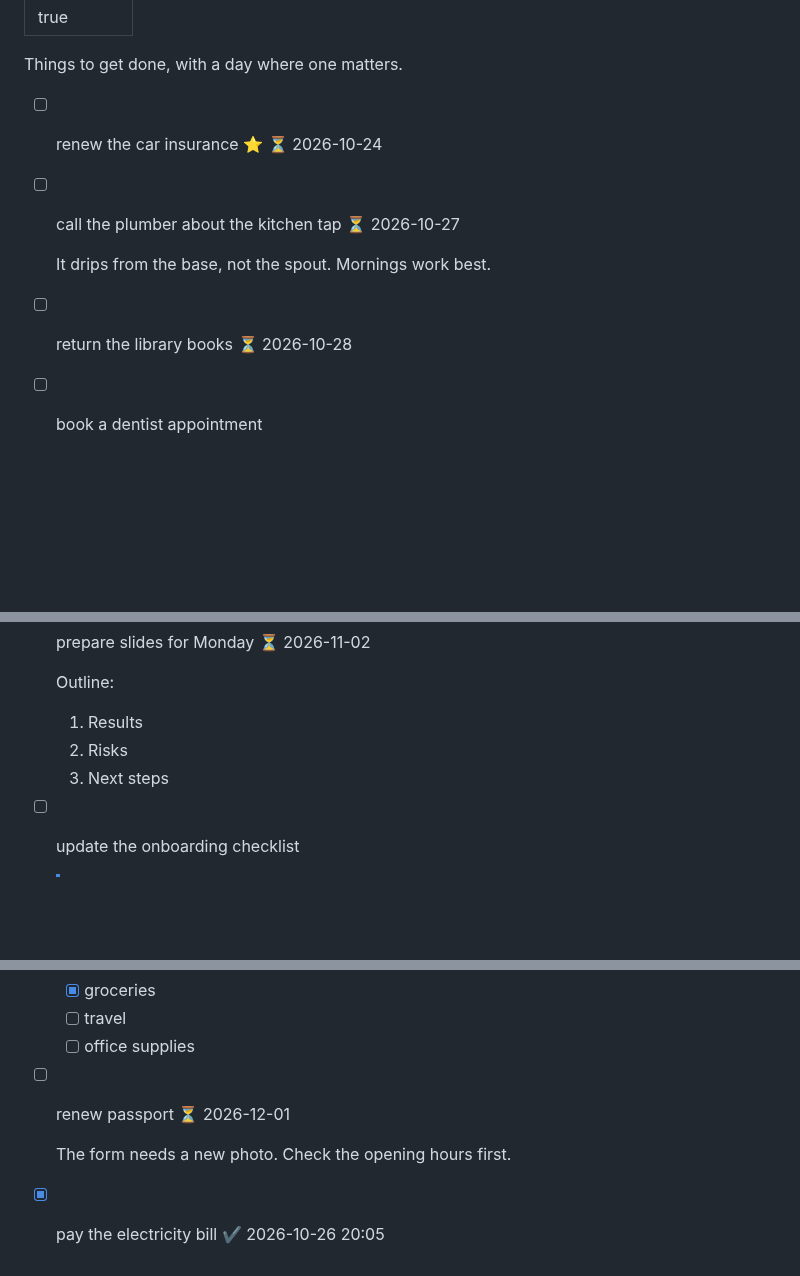
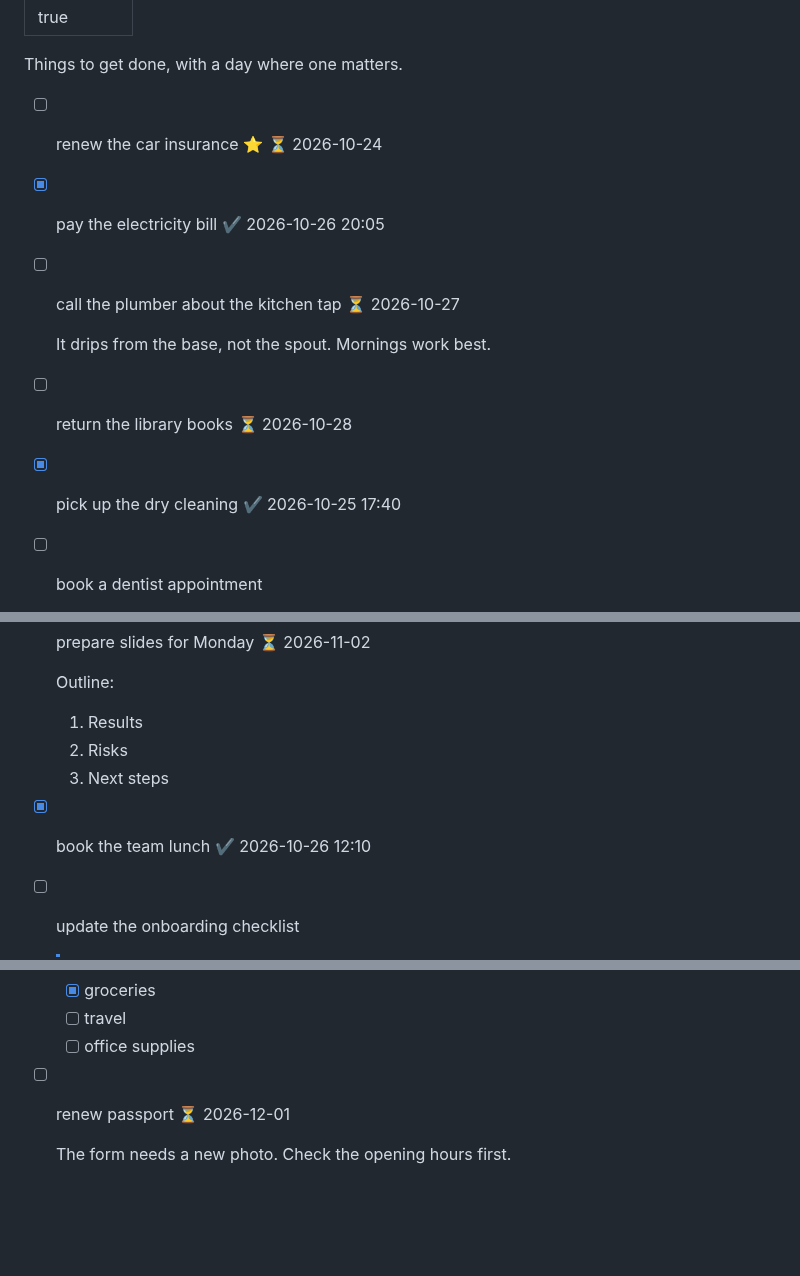
Before and after one commit to princelundgren/PrinceListsObsidianPlugin, a Markdown page: demo/vault/To do.md, 3 parts joined by grey strips. GitHub-like rendering; blank space fills up the shorter version.

```diff
--- a/demo/vault/To do.md
+++ b/demo/vault/To do.md
@@ -4,10 +4,12 @@ princelists: true
 Things to get done, with a day where one matters.
 
 - [ ] renew the car insurance ⭐ ⏳ 2026-10-24
+- [x] pay the electricity bill ✔ 2026-10-26 20:05
 - [ ] call the plumber about the kitchen tap ⏳ 2026-10-27
 
 	It drips from the base, not the spout. Mornings work best.
 - [ ] return the library books ⏳ 2026-10-28
+- [x] pick up the dry cleaning ✔ 2026-10-25 17:40
 - [ ] book a dentist appointment
 
 	Ask for a morning slot, and about the six-month check.
@@ -23,6 +25,7 @@ Things to get done, with a day where one matters.
 	1. Results
 	2. Risks
 	3. Next steps
+- [x] book the team lunch ✔ 2026-10-26 12:10
 - [ ] update the onboarding checklist
 
 	> [!note]
@@ -37,4 +40,3 @@ Things to get done, with a day where one matters.
 - [ ] renew passport ⏳ 2026-12-01
 
 	The form needs a new photo. Check the opening hours first.
-- [x] pay the electricity bill ✔ 2026-10-26 20:05
```
Also changed, not shown: AGENTS.md (+6 -6 lines), README.md (+1 -1 lines), docs/images/archive.gif, docs/images/list-desktop.gif, docs/images/schedule.gif, docs/images/tick-and-drag.gif, 6 other files.
